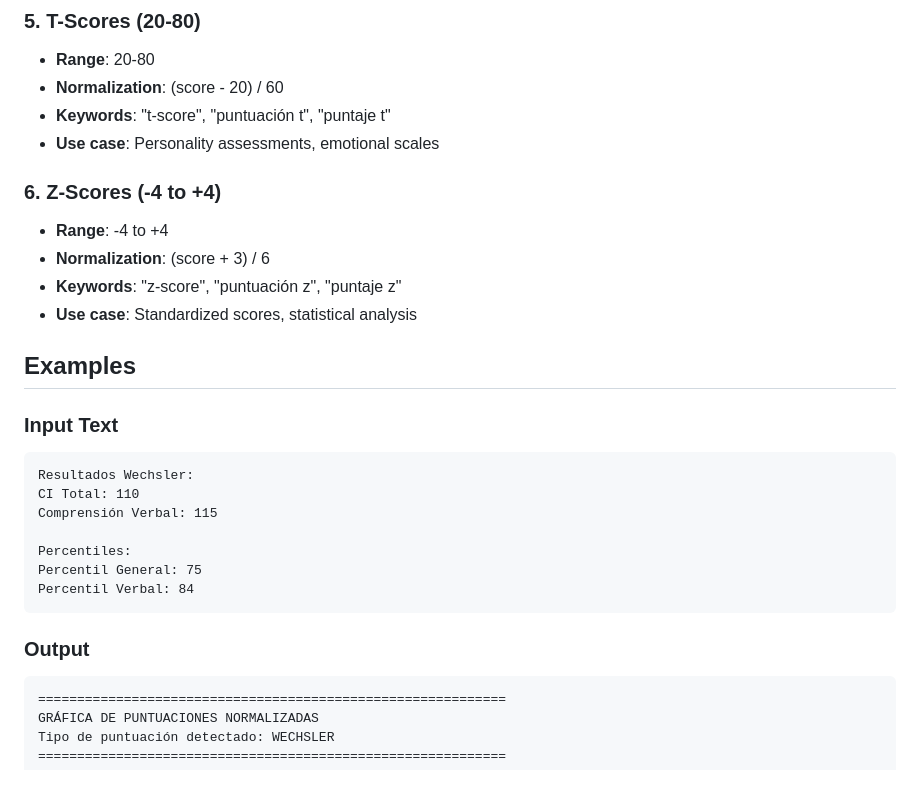
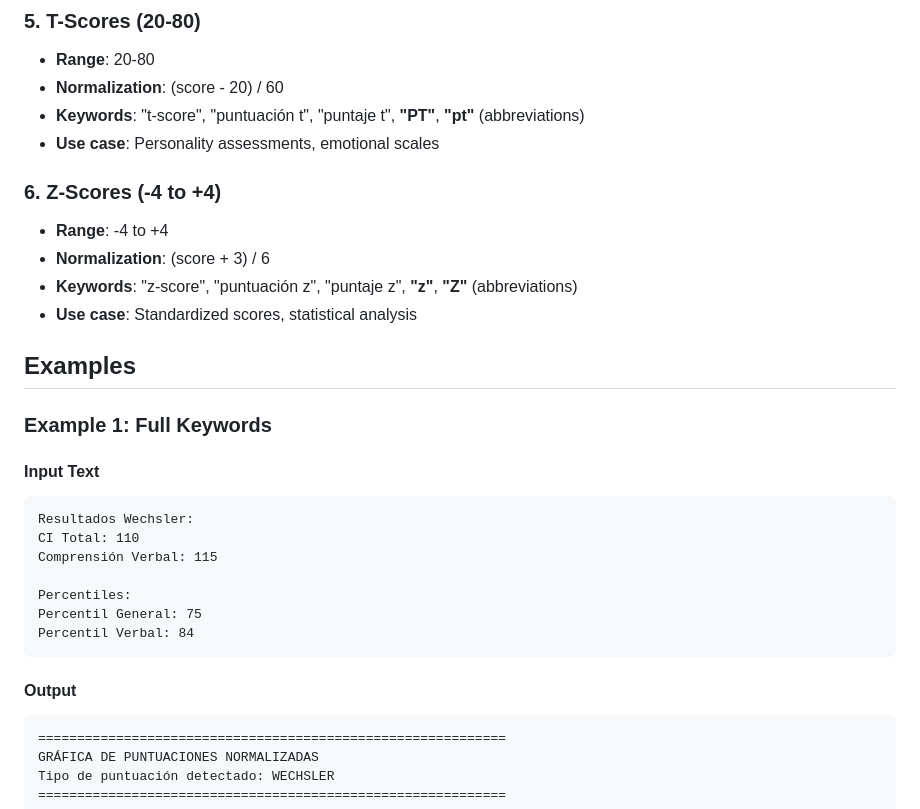
Before and after one commit to xukrutdonut/ocr-pdf-server, a Markdown page: SCORE_DETECTION_FEATURE.md, the part around one of its changes. Rendered like a GitHub page; blank space fills up the shorter version.

````diff
--- a/SCORE_DETECTION_FEATURE.md
+++ b/SCORE_DETECTION_FEATURE.md
@@ -135,18 +135,20 @@ analyzeButton.addEventListener('click', async () => {
 ### 5. T-Scores (20-80)
 - **Range**: 20-80
 - **Normalization**: (score - 20) / 60
-- **Keywords**: "t-score", "puntuación t", "puntaje t"
+- **Keywords**: "t-score", "puntuación t", "puntaje t", **"PT"**, **"pt"** (abbreviations)
 - **Use case**: Personality assessments, emotional scales
 
 ### 6. Z-Scores (-4 to +4)
 - **Range**: -4 to +4
 - **Normalization**: (score + 3) / 6
-- **Keywords**: "z-score", "puntuación z", "puntaje z"
+- **Keywords**: "z-score", "puntuación z", "puntaje z", **"z"**, **"Z"** (abbreviations)
 - **Use case**: Standardized scores, statistical analysis
 
 ## Examples
 
-### Input Text
+### Example 1: Full Keywords
+
+#### Input Text
 ```
 Resultados Wechsler:
 CI Total: 110
@@ -157,7 +159,7 @@ Percentil General: 75
 Percentil Verbal: 84
 ```
 
-### Output
+#### Output
 ```
 ============================================================
 GRÁFICA DE PUNTUACIONES NORMALIZADAS
````
Also changed, not shown: other parts of SCORE_DETECTION_FEATURE.md (+54 -1 lines).
